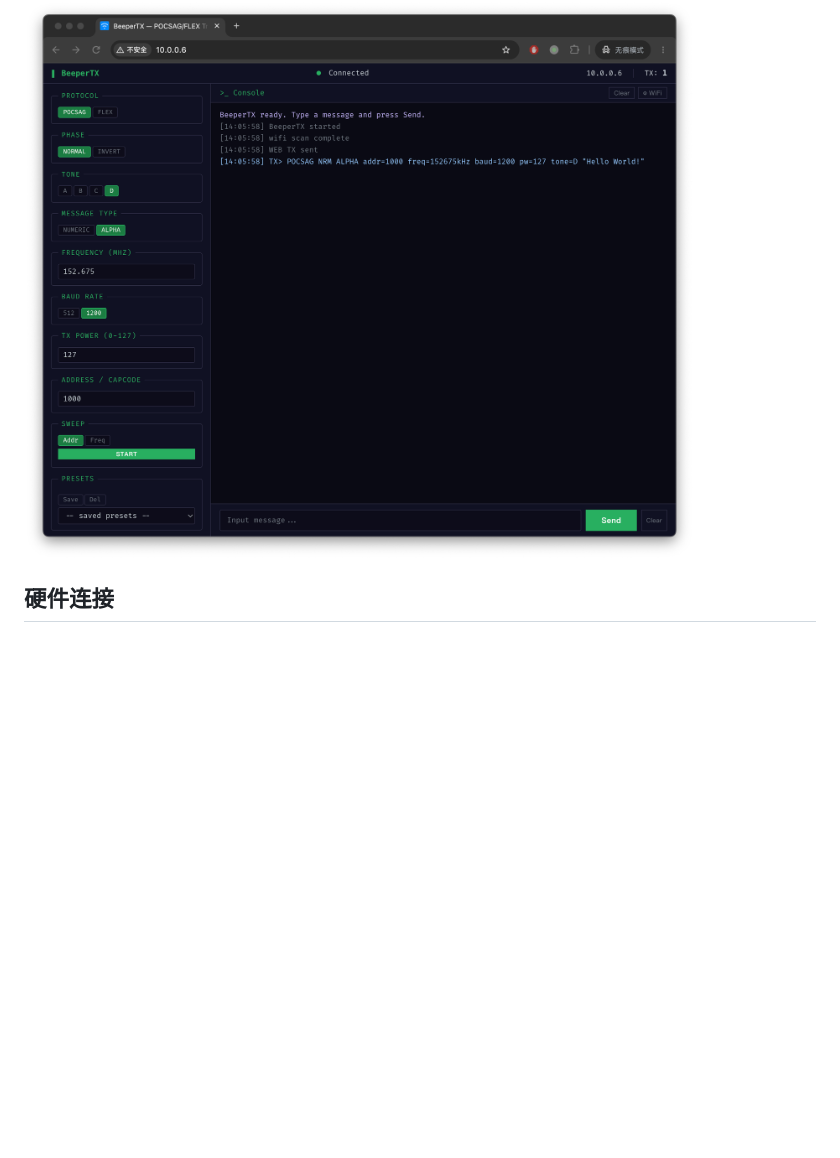
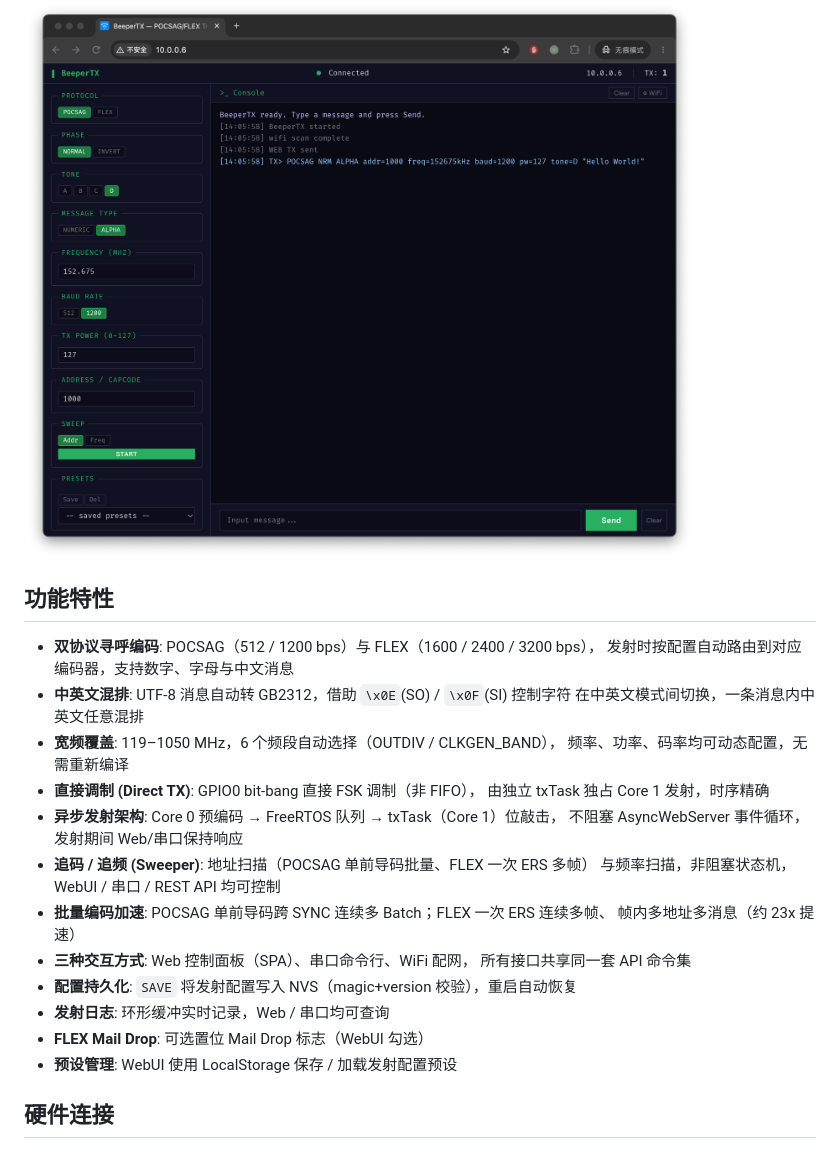
Before and after one commit to Eivs/BeeperTX, a Markdown page: README.md, the part around the change. Rendered like a GitHub page; blank space fills up the shorter version.

Commit message:
docs: README 硬件连接章节上方新增整体功能特性介绍
涵盖双协议编码、中英文混排、宽频覆盖、Direct TX、异步发射架构、
追码/追频、批量编码加速、三种交互方式、NVS 配置持久化、发射日志、
FLEX Mail Drop、预设管理

```diff
--- a/README.md
+++ b/README.md
@@ -10,6 +10,29 @@
 
 
 ![Web 控制面板](images/webui.png)
+
+## 功能特性
+
+- **双协议寻呼编码**: POCSAG（512 / 1200 bps）与 FLEX（1600 / 2400 / 3200 bps），
+  发射时按配置自动路由到对应编码器，支持数字、字母与中文消息
+- **中英文混排**: UTF-8 消息自动转 GB2312，借助 `\x0E`(SO) / `\x0F`(SI) 控制字符
+  在中英文模式间切换，一条消息内中英文任意混排
+- **宽频覆盖**: 119–1050 MHz，6 个频段自动选择（OUTDIV / CLKGEN_BAND），
+  频率、功率、码率均可动态配置，无需重新编译
+- **直接调制 (Direct TX)**: GPIO0 bit-bang 直接 FSK 调制（非 FIFO），
+  由独立 txTask 独占 Core 1 发射，时序精确
+- **异步发射架构**: Core 0 预编码 → FreeRTOS 队列 → txTask（Core 1）位敲击，
+  不阻塞 AsyncWebServer 事件循环，发射期间 Web/串口保持响应
+- **追码 / 追频 (Sweeper)**: 地址扫描（POCSAG 单前导码批量、FLEX 一次 ERS 多帧）
+  与频率扫描，非阻塞状态机，WebUI / 串口 / REST API 均可控制
+- **批量编码加速**: POCSAG 单前导码跨 SYNC 连续多 Batch；FLEX 一次 ERS 连续多帧、
+  帧内多地址多消息（约 23x 提速）
+- **三种交互方式**: Web 控制面板（SPA）、串口命令行、WiFi 配网，
+  所有接口共享同一套 API 命令集
+- **配置持久化**: `SAVE` 将发射配置写入 NVS（magic+version 校验），重启自动恢复
+- **发射日志**: 环形缓冲实时记录，Web / 串口均可查询
+- **FLEX Mail Drop**: 可选置位 Mail Drop 标志（WebUI 勾选）
+- **预设管理**: WebUI 使用 LocalStorage 保存 / 加载发射配置预设
 
 ## 硬件连接
 
```
